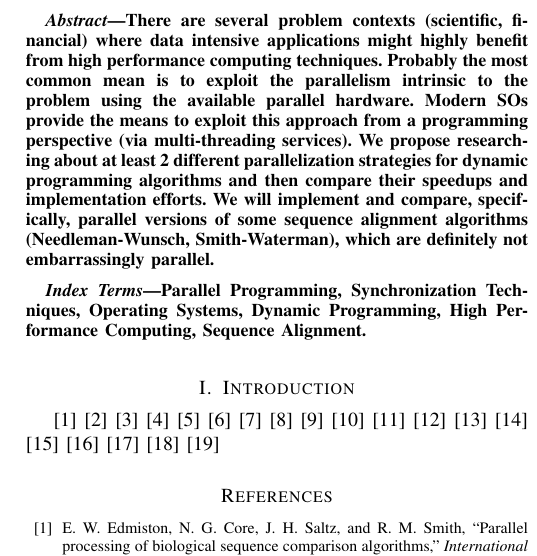
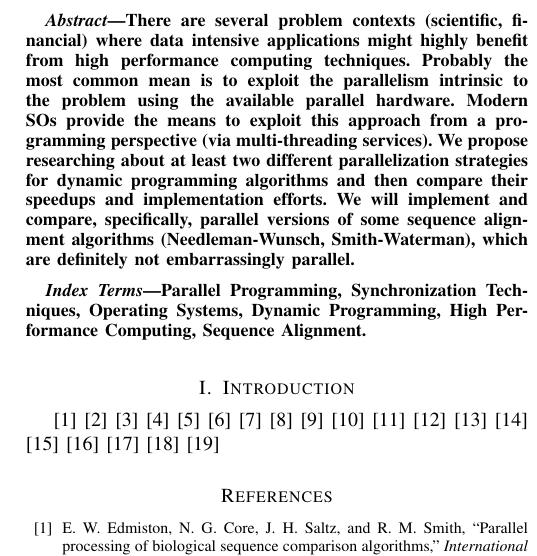
Before and after one commit to OlgerCA/Paper-SOA, a LaTeX paper (paper.tex): part of one column of the page, cut so that both start at the same text. Compiled offline with pdfLaTeX.

Commit message:
Changed 2 - two.

```diff
--- a/paper.tex
+++ b/paper.tex
@@ -63,7 +63,7 @@
 \maketitle
 
 \begin{abstract}
-	There are several problem contexts (scientific, financial) where data intensive applications might highly benefit from high performance computing techniques. Probably the most common mean is to exploit the parallelism intrinsic to the problem using the available parallel hardware. Modern SOs provide the means to exploit this approach from a programming perspective (via multi-threading services). We propose researching about at least 2 different parallelization strategies for dynamic programming algorithms and then compare their speedups and implementation efforts. We will implement and compare, specifically, parallel versions of some sequence alignment algorithms (Needleman-Wunsch, Smith-Waterman), which are definitely not embarrassingly parallel.
+	There are several problem contexts (scientific, financial) where data intensive applications might highly benefit from high performance computing techniques. Probably the most common mean is to exploit the parallelism intrinsic to the problem using the available parallel hardware. Modern SOs provide the means to exploit this approach from a programming perspective (via multi-threading services). We propose researching about at least two different parallelization strategies for dynamic programming algorithms and then compare their speedups and implementation efforts. We will implement and compare, specifically, parallel versions of some sequence alignment algorithms (Needleman-Wunsch, Smith-Waterman), which are definitely not embarrassingly parallel.
 \end{abstract}
 
 \begin{IEEEkeywords}
```
